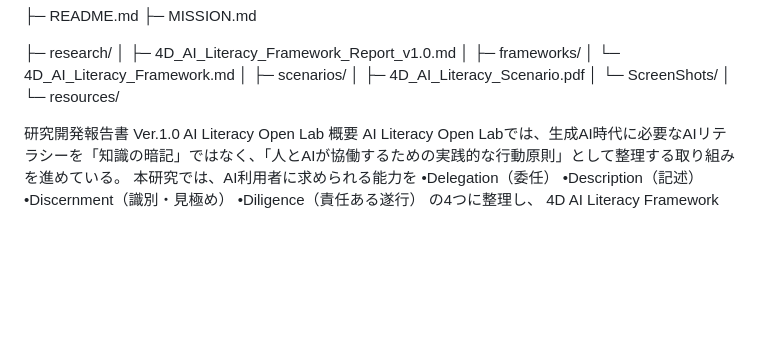
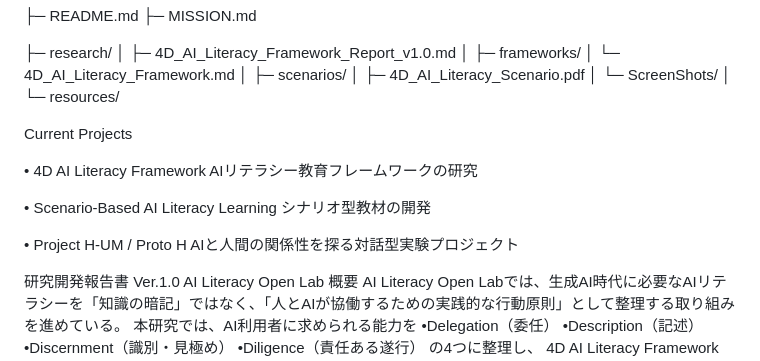
Before and after one commit to ailolabopenproject/ai-literacy-open-lab-, a Markdown page: RESEARCH_REPORT.md, the part around the change. GitHub-like rendering; blank space fills up the shorter version.

Commit message:
Add current projects to RESEARCH_REPORT.md
Added current projects section with descriptions in Japanese.

```diff
--- a/RESEARCH_REPORT.md
+++ b/RESEARCH_REPORT.md
@@ -26,6 +26,18 @@ Projects
 │  └─ ScreenShots/
 │
 └─ resources/
+
+Current Projects
+
+• 4D AI Literacy Framework
+  AIリテラシー教育フレームワークの研究
+
+• Scenario-Based AI Literacy Learning
+  シナリオ型教材の開発
+
+• Project H-UM / Proto H
+  AIと人間の関係性を探る対話型実験プロジェクト
+
 
 研究開発報告書 Ver.1.0
 AI Literacy Open Lab
```
